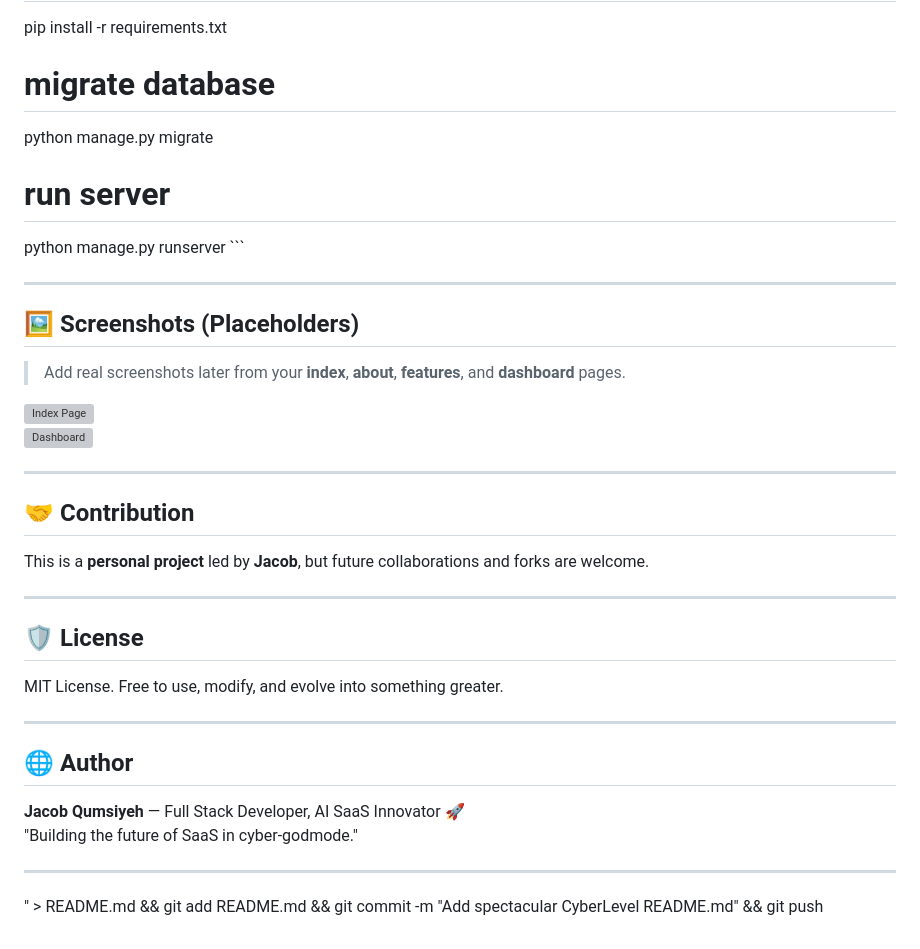
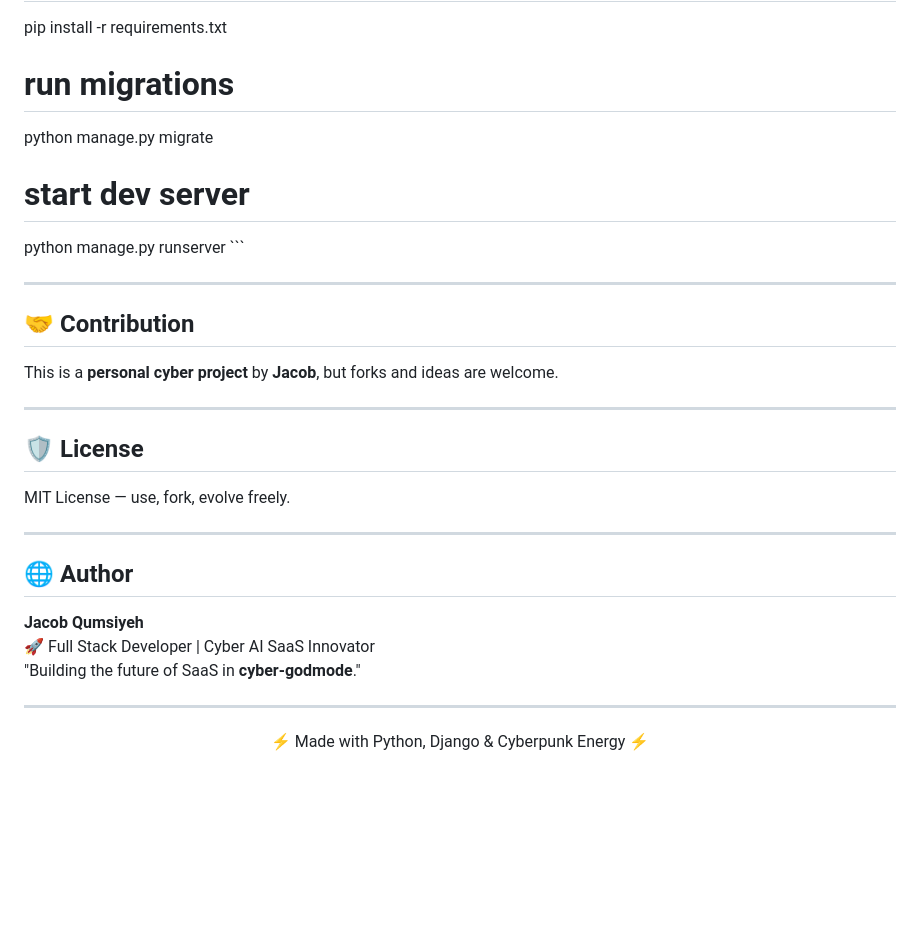
Before and after one commit to Jacob11Q1/WareQ-CyperLevel-Ai-SaaS-Project, a Markdown page: README.md, the part around the change printed below. GitHub-like rendering; blank space fills up the shorter version; grey boxes are pictures that could not be loaded.

```diff
--- a/README.md
+++ b/README.md
@@ -74,36 +87,32 @@ source venv/bin/activate  # (Windows: venv\\Scripts\\activate)
 # install dependencies
 pip install -r requirements.txt
 
-# migrate database
+# run migrations
 python manage.py migrate
 
-# run server
+# start dev server
 python manage.py runserver
 \`\`\`
 
 ---
 
-## 🖼️ Screenshots (Placeholders)
-> Add real screenshots later from your **index**, **about**, **features**, and **dashboard** pages.
-
-![Index Page](https://via.placeholder.com/1200x600?text=Index+Cyber+Landing)
-![Dashboard](https://via.placeholder.com/1200x600?text=Cyber+Dashboard)
-
----
-
 ## 🤝 Contribution
-This is a **personal project** led by **Jacob**, but future collaborations and forks are welcome.
+This is a **personal cyber project** by **Jacob**, but forks and ideas are welcome.
 
 ---
 
 ## 🛡️ License
-MIT License. Free to use, modify, and evolve into something greater.
+MIT License — use, fork, evolve freely.
 
 ---
 
 ## 🌐 Author
-**Jacob Qumsiyeh** — Full Stack Developer, AI SaaS Innovator 🚀
-"Building the future of SaaS in cyber-godmode."
+**Jacob Qumsiyeh**
+🚀 Full Stack Developer | Cyber AI SaaS Innovator
+\"Building the future of SaaS in **cyber-godmode**.\"
 
 ---
-" > README.md && git add README.md && git commit -m "Add spectacular CyberLevel README.md" && git push
+
+<p align='center'>
+  ⚡ Made with Python, Django & Cyberpunk Energy ⚡
+</p>
```
Also changed, not shown: other parts of README.md (+56 -43 lines).
